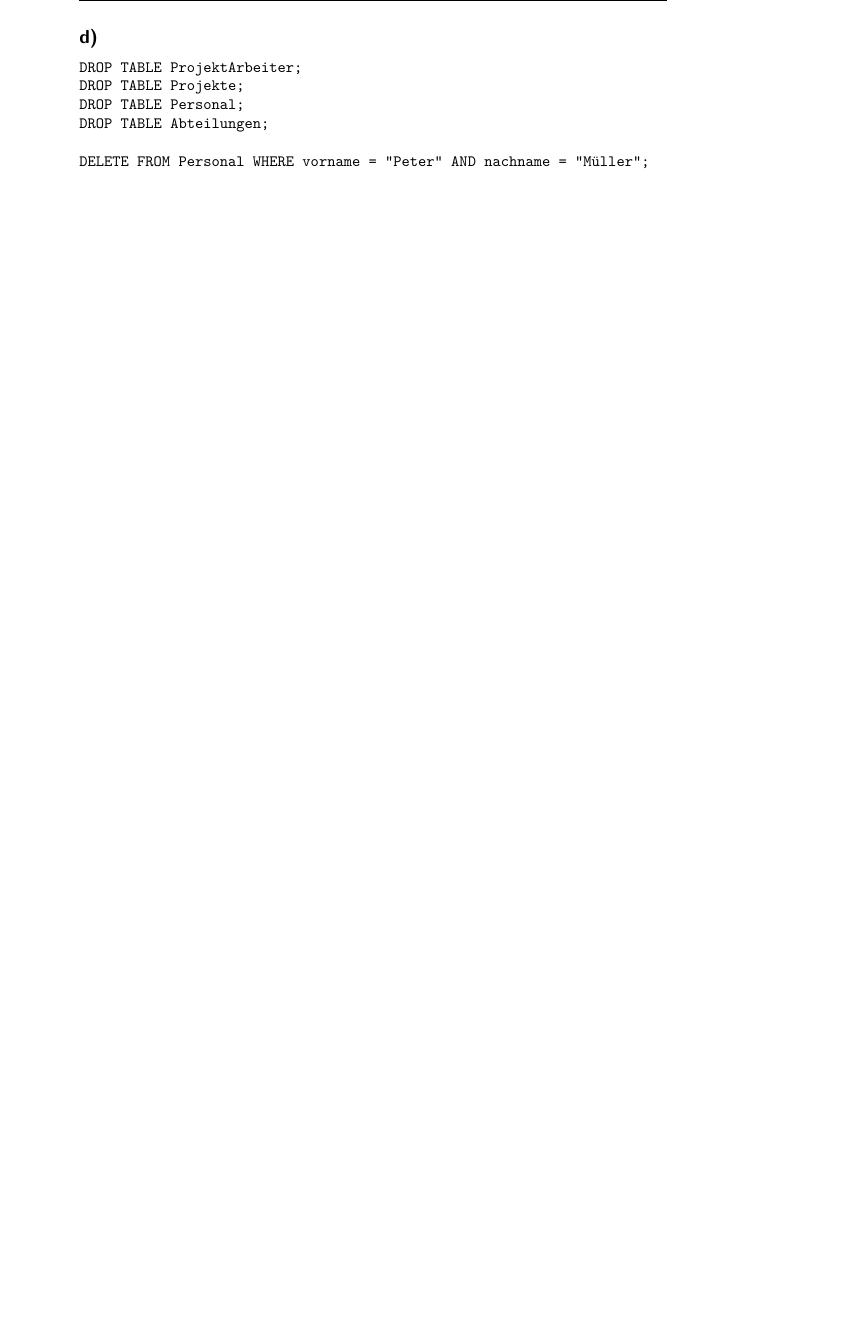
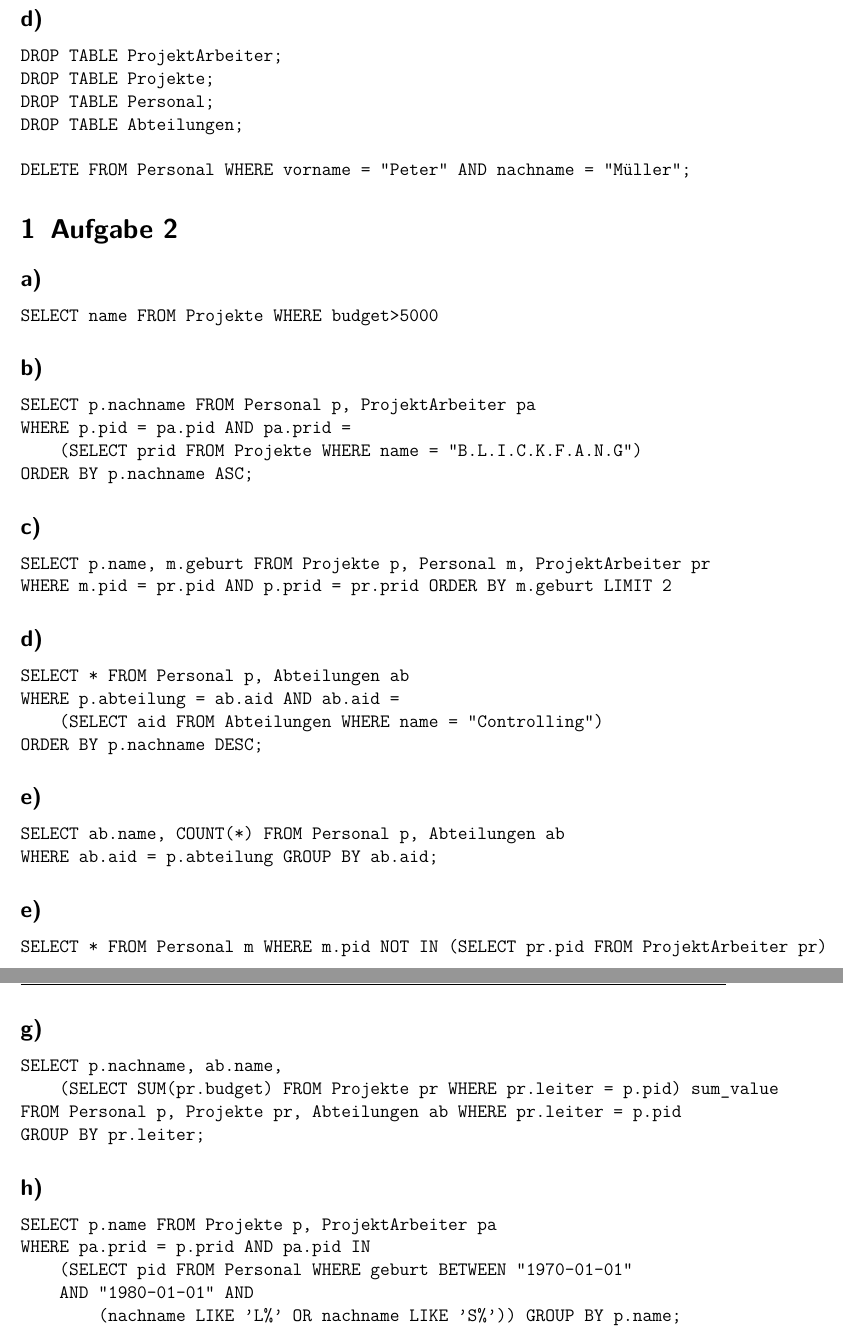
Before and after one commit to xamoeY/uni, a LaTeX document (gdb/G20B4_Haase-Noll.tex): part of page 3 of 3 before the commit and two parts of pages 3 and 4 of 4 after it, the two joined at a grey line, cut so that both start at the same text, the shorter picture padded with empty space. Compiled offline with pdfLaTeX; an older LaTeX class or package is replaced by its successor.

Commit message:
Blatt 04 so halb fertig, wurde so abgeschickt

```diff
--- a/gdb/G20B4_Haase-Noll.tex
+++ b/gdb/G20B4_Haase-Noll.tex
@@ -1,4 +1,4 @@
-\documentclass[a4paper,10pt,]{scrartcl}
+\documentclass[a4paper,12pt,]{scrartcl}
 \usepackage[ngerman]{babel}
 \usepackage[utf8]{inputenc}
 \usepackage[T1]{fontenc}
@@ -12,7 +12,6 @@
 % \usepackage{sans}
 
 \usepackage{tikz}
-\usepackage{tikz-er2}
 % \usepackage{geometry}
 % \usepackage{lscape}
 \usepackage{graphicx}
@@ -21,7 +20,7 @@
 
 \usepackage{pdfpages}
 
-\ihead{GDB G20\_B3}
+\ihead{GDB G20\_B4}
 \chead{}
 \ohead{Elena Noll, Sven-Hendrik Haase}
 \pagestyle{scrheadings}
@@ -117,5 +116,61 @@ DROP TABLE Abteilungen;
 DELETE FROM Personal WHERE vorname = "Peter" AND nachname = "Müller";
 \end{verbatim}
 
+\section{Aufgabe 2}
+
+\subsection*{a)}
+\begin{verbatim}
+SELECT name FROM Projekte WHERE budget>5000
+\end{verbatim}
+
+\subsection*{b)}
+\begin{verbatim}
+SELECT p.nachname FROM Personal p, ProjektArbeiter pa
+WHERE p.pid = pa.pid AND pa.prid =
+    (SELECT prid FROM Projekte WHERE name = "B.L.I.C.K.F.A.N.G")
+ORDER BY p.nachname ASC;
+\end{verbatim}
+
+\subsection*{c)}
+\begin{verbatim}
+SELECT p.name, m.geburt FROM Projekte p, Personal m, ProjektArbeiter pr
+WHERE m.pid = pr.pid AND p.prid = pr.prid ORDER BY m.geburt LIMIT 2
+\end{verbatim}
+
+\subsection*{d)}
+\begin{verbatim}
+SELECT * FROM Personal p, Abteilungen ab
+WHERE p.abteilung = ab.aid AND ab.aid =
+    (SELECT aid FROM Abteilungen WHERE name = "Controlling")
+ORDER BY p.nachname DESC;
+\end{verbatim}
+
+\subsection*{e)}
+\begin{verbatim}
+SELECT ab.name, COUNT(*) FROM Personal p, Abteilungen ab
+WHERE ab.aid = p.abteilung GROUP BY ab.aid;
+\end{verbatim}
+
+\subsection*{e)}
+\begin{verbatim}
+SELECT * FROM Personal m WHERE m.pid NOT IN (SELECT pr.pid FROM ProjektArbeiter pr)
+\end{verbatim}
+
+\subsection*{g)}
+\begin{verbatim}
+SELECT p.nachname, ab.name,
+    (SELECT SUM(pr.budget) FROM Projekte pr WHERE pr.leiter = p.pid) sum_value
+FROM Personal p, Projekte pr, Abteilungen ab WHERE pr.leiter = p.pid
+GROUP BY pr.leiter;
+\end{verbatim}
+
+\subsection*{h)}
+\begin{verbatim}
+SELECT p.name FROM Projekte p, ProjektArbeiter pa
+WHERE pa.prid = p.prid AND pa.pid IN
+    (SELECT pid FROM Personal WHERE geburt BETWEEN "1970-01-01"
+    AND "1980-01-01" AND
+        (nachname LIKE 'L%' OR nachname LIKE 'S%')) GROUP BY p.name;
+\end{verbatim}
 
 \end{document}
```
Also changed, not shown: gdb/G20B4_Haase-Noll.tex (4 more changed lines).
